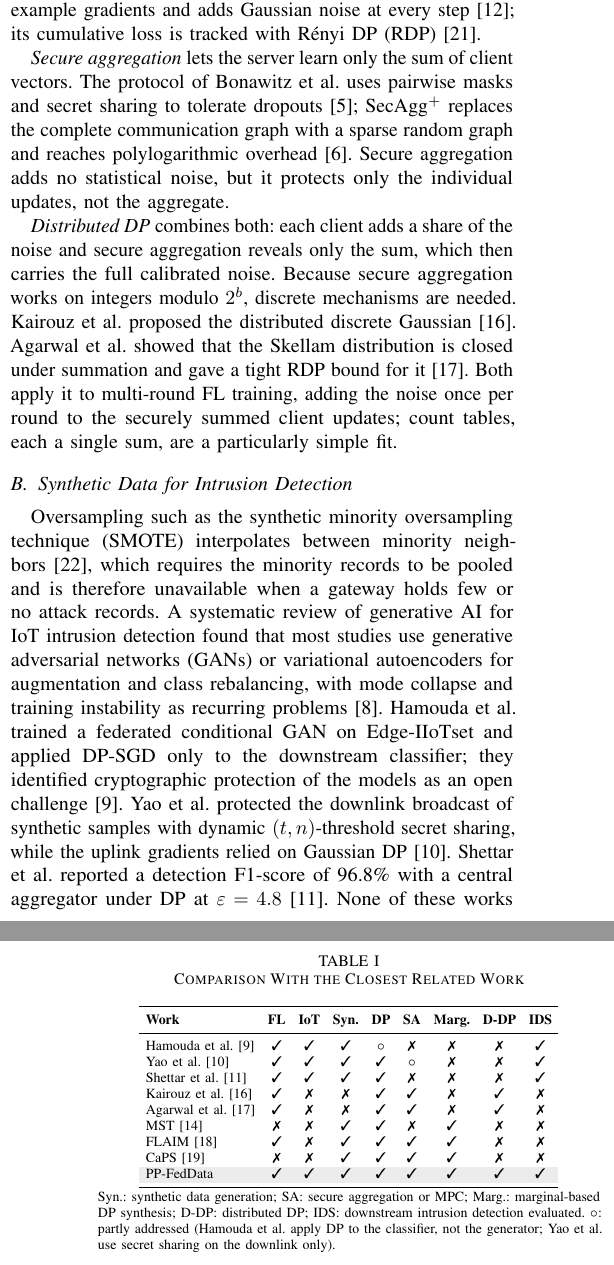
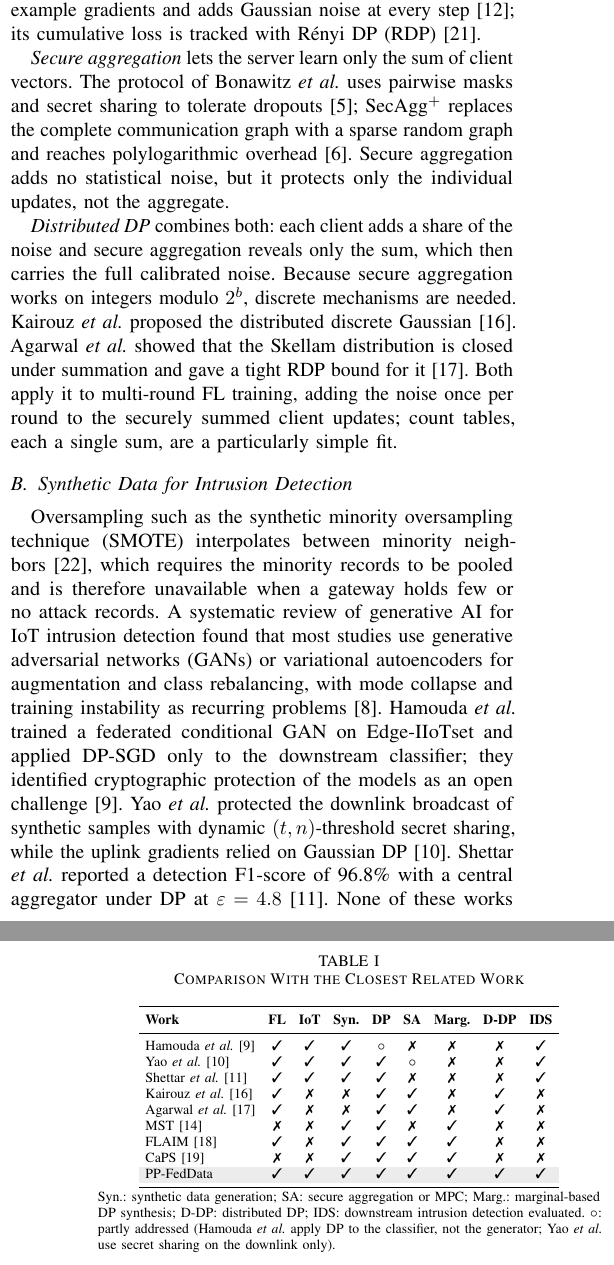
Before and after one commit to giangnsthe190021/Latex_FinalCapstone, a LaTeX paper (main.tex, which reads chapters/main/Chapter2.tex): two parts of the columns of pages 2 and 3 of 10, joined at a grey line, cut so that both start at the same text. Compiled offline with pdfLaTeX; a missing font is replaced by an installed copy or a similar font; a LaTeX package or settings file that is missing is left out.

Commit message:
Set et al. in italics in the LaTeX and Word versions of the paper (16 uses), tie epsilon = 4.8 in the Word version; still 10 pages

```diff
--- a/chapters/main/Chapter2.tex
+++ b/chapters/main/Chapter2.tex
@@ -6,12 +6,12 @@ A survey of privacy-preserving FL for IoT intrusion detection groups the techniq
 
 \textit{Differential privacy} limits how much a released output can change when one record is added or removed~\cite{dwork2014}. In the central model a trusted curator adds the noise; in the classical local model every individual record is randomized before it leaves its owner, at a much higher noise level. Between the two, this paper uses \textit{client-side DP}: each gateway adds enough noise for its own release to satisfy DP by itself, so it needs to trust neither the server nor the other gateways. DP-SGD clips per-example gradients and adds Gaussian noise at every step~\cite{abadi2016dpsgd}; its cumulative loss is tracked with R\'enyi DP (RDP)~\cite{mironov2017rdp}.
 
-\textit{Secure aggregation} lets the server learn only the sum of client vectors. The protocol of Bonawitz et~al.\ uses pairwise masks and secret sharing to tolerate dropouts~\cite{bonawitz2017}; SecAgg$^+$ replaces the complete communication graph with a sparse random graph and reaches polylogarithmic overhead~\cite{bell2020}. Secure aggregation adds no statistical noise, but it protects only the individual updates, not the aggregate.
+\textit{Secure aggregation} lets the server learn only the sum of client vectors. The protocol of Bonawitz \textit{et~al.}\ uses pairwise masks and secret sharing to tolerate dropouts~\cite{bonawitz2017}; SecAgg$^+$ replaces the complete communication graph with a sparse random graph and reaches polylogarithmic overhead~\cite{bell2020}. Secure aggregation adds no statistical noise, but it protects only the individual updates, not the aggregate.
 
-\textit{Distributed DP} combines both: each client adds a share of the noise and secure aggregation reveals only the sum, which then carries the full calibrated noise. Because secure aggregation works on integers modulo $2^b$, discrete mechanisms are needed. Kairouz et~al.\ proposed the distributed discrete Gaussian~\cite{kairouz2021}. Agarwal et~al.\ showed that the Skellam distribution is closed under summation and gave a tight RDP bound for it~\cite{agarwal2021}. Both apply it to multi-round FL training, adding the noise once per round to the securely summed client updates; count tables, each a single sum, are a particularly simple fit.
+\textit{Distributed DP} combines both: each client adds a share of the noise and secure aggregation reveals only the sum, which then carries the full calibrated noise. Because secure aggregation works on integers modulo $2^b$, discrete mechanisms are needed. Kairouz \textit{et~al.}\ proposed the distributed discrete Gaussian~\cite{kairouz2021}. Agarwal \textit{et~al.}\ showed that the Skellam distribution is closed under summation and gave a tight RDP bound for it~\cite{agarwal2021}. Both apply it to multi-round FL training, adding the noise once per round to the securely summed client updates; count tables, each a single sum, are a particularly simple fit.
 
 \subsection{Synthetic Data for Intrusion Detection}
-Oversampling such as the synthetic minority oversampling technique (SMOTE) interpolates between minority neighbors~\cite{chawla2002}, which requires the minority records to be pooled and is therefore unavailable when a gateway holds few or no attack records. A systematic review of generative AI for IoT intrusion detection found that most studies use generative adversarial networks (GANs) or variational autoencoders for augmentation and class rebalancing, with mode collapse and training instability as recurring problems~\cite{deng2025}. Hamouda et~al.\ trained a federated conditional GAN on Edge-IIoTset and applied DP-SGD only to the downstream classifier; they identified cryptographic protection of the models as an open challenge~\cite{hamouda2024}. Yao et~al.\ protected the downlink broadcast of synthetic samples with dynamic $(t, n)$-threshold secret sharing, while the uplink gradients relied on Gaussian DP~\cite{yao2024}. Shettar et~al.\ reported a detection F1-score of 96.8\% with a central aggregator under DP at $\varepsilon = 4.8$~\cite{shettar2026}. None of these works applies secure aggregation to the generator updates or measures how DP and secure aggregation each affect rare-class detection.
+Oversampling such as the synthetic minority oversampling technique (SMOTE) interpolates between minority neighbors~\cite{chawla2002}, which requires the minority records to be pooled and is therefore unavailable when a gateway holds few or no attack records. A systematic review of generative AI for IoT intrusion detection found that most studies use generative adversarial networks (GANs) or variational autoencoders for augmentation and class rebalancing, with mode collapse and training instability as recurring problems~\cite{deng2025}. Hamouda \textit{et~al.}\ trained a federated conditional GAN on Edge-IIoTset and applied DP-SGD only to the downstream classifier; they identified cryptographic protection of the models as an open challenge~\cite{hamouda2024}. Yao \textit{et~al.}\ protected the downlink broadcast of synthetic samples with dynamic $(t, n)$-threshold secret sharing, while the uplink gradients relied on Gaussian DP~\cite{yao2024}. Shettar \textit{et~al.}\ reported a detection F1-score of 96.8\% with a central aggregator under DP at $\varepsilon = 4.8$~\cite{shettar2026}. None of these works applies secure aggregation to the generator updates or measures how DP and secure aggregation each affect rare-class detection.
 
 \subsection{Marginal-Based Private Synthesis}
 Marginal-based synthesizers avoid backpropagation altogether. PrivBayes fits a Bayesian network to noisy low-order marginals~\cite{zhang2017privbayes}; MST measures noisy two-way marginals along a maximum spanning tree and post-processes them with a graphical model~\cite{mckenna2021mst}; AIM selects marginals adaptively and iteratively~\cite{mckenna2024aim}. Two works move this family to distributed data. FLAIM adapts AIM to federated clients under zero-concentrated DP and compares it with a secure multi-party variant~\cite{maddock2024}. CaPS performs marginal selection and measurement inside secure multi-party computation (``DP-in-MPC'')~\cite{pentyala2024}. Both were evaluated mainly on general-purpose tabular benchmarks; FLAIM also used the legacy DARPA intrusion detection data and measured workload error and negative log-likelihood, not downstream rare-class detection. The family models only low-order dependencies, must discretize continuous attributes, and has a low signal-to-noise ratio in sparse cells.
@@ -29,11 +29,11 @@ Table~\ref{tab:lit_review} summarizes the closest works. Based on a non-systemat
 \toprule
 \textbf{Work} & \textbf{FL} & \textbf{IoT} & \textbf{Syn.} & \textbf{DP} & \textbf{SA} & \textbf{Marg.} & \textbf{D-DP} & \textbf{IDS} \\
 \midrule
-Hamouda et al.~\cite{hamouda2024}  & \yes & \yes & \yes & \partly & \no  & \no  & \no  & \yes \\
-Yao et al.~\cite{yao2024}          & \yes & \yes & \yes & \yes & \partly & \no  & \no  & \yes \\
-Shettar et al.~\cite{shettar2026}  & \yes & \yes & \yes & \yes & \no  & \no  & \no  & \yes \\
-Kairouz et al.~\cite{kairouz2021}  & \yes & \no  & \no  & \yes & \yes & \no  & \yes & \no  \\
-Agarwal et al.~\cite{agarwal2021}  & \yes & \no  & \no  & \yes & \yes & \no  & \yes & \no  \\
+Hamouda \textit{et al.}~\cite{hamouda2024}  & \yes & \yes & \yes & \partly & \no  & \no  & \no  & \yes \\
+Yao \textit{et al.}~\cite{yao2024}          & \yes & \yes & \yes & \yes & \partly & \no  & \no  & \yes \\
+Shettar \textit{et al.}~\cite{shettar2026}  & \yes & \yes & \yes & \yes & \no  & \no  & \no  & \yes \\
+Kairouz \textit{et al.}~\cite{kairouz2021}  & \yes & \no  & \no  & \yes & \yes & \no  & \yes & \no  \\
+Agarwal \textit{et al.}~\cite{agarwal2021}  & \yes & \no  & \no  & \yes & \yes & \no  & \yes & \no  \\
 MST~\cite{mckenna2021mst}          & \no  & \no  & \yes & \yes & \no  & \yes & \no  & \no  \\
 FLAIM~\cite{maddock2024}           & \yes & \no  & \yes & \yes & \yes & \yes & \no  & \no  \\
 CaPS~\cite{pentyala2024}           & \no  & \no  & \yes & \yes & \yes & \yes & \no  & \no  \\
```
Also changed, not shown: chapters/main/Chapter3.tex (+2 -2 lines), main.pdf, chapters/main/Chapter2.tex (2 more changed lines), 2 other files.
